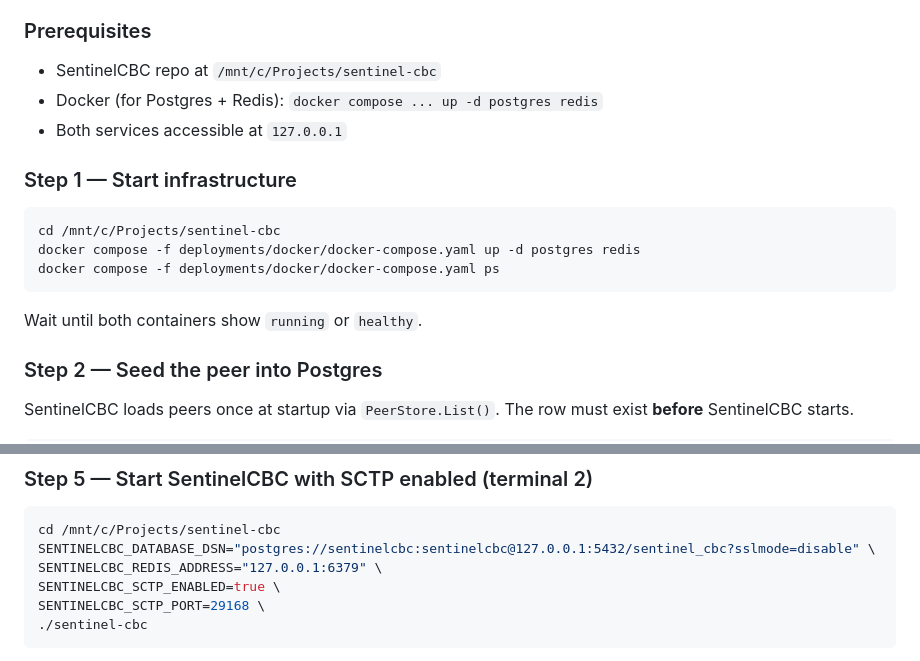
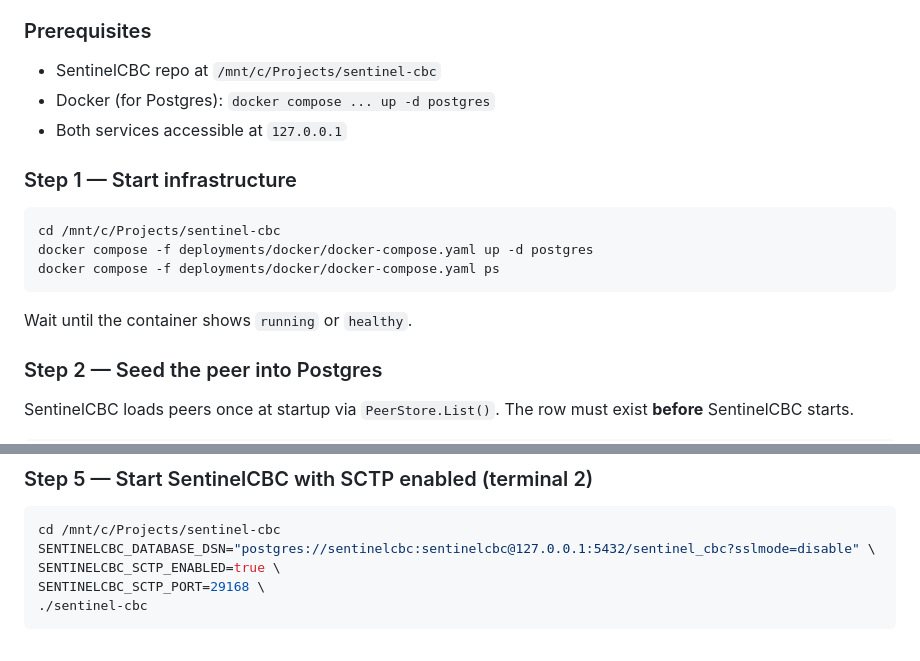
Before and after one commit to mohdrajab81/sctp-probe, a Markdown page: README.md, 2 parts joined by grey strips. GitHub-like rendering.

````diff
--- a/README.md
+++ b/README.md
@@ -250,18 +250,18 @@ Important environment rule:
 ### Prerequisites
 
 - SentinelCBC repo at `/mnt/c/Projects/sentinel-cbc`
-- Docker (for Postgres + Redis): `docker compose ... up -d postgres redis`
+- Docker (for Postgres): `docker compose ... up -d postgres`
 - Both services accessible at `127.0.0.1`
 
 ### Step 1 — Start infrastructure
 
 ```bash
 cd /mnt/c/Projects/sentinel-cbc
-docker compose -f deployments/docker/docker-compose.yaml up -d postgres redis
+docker compose -f deployments/docker/docker-compose.yaml up -d postgres
 docker compose -f deployments/docker/docker-compose.yaml ps
 ```
 
-Wait until both containers show `running` or `healthy`.
+Wait until the container shows `running` or `healthy`.
 
 ### Step 2 — Seed the peer into Postgres
 
@@ -309,7 +309,6 @@ curl -s -X POST http://127.0.0.1:8765/api/rules \
 ```bash
 cd /mnt/c/Projects/sentinel-cbc
 SENTINELCBC_DATABASE_DSN="postgres://sentinelcbc:sentinelcbc@127.0.0.1:5432/sentinel_cbc?sslmode=disable" \
-SENTINELCBC_REDIS_ADDRESS="127.0.0.1:6379" \
 SENTINELCBC_SCTP_ENABLED=true \
 SENTINELCBC_SCTP_PORT=29168 \
 ./sentinel-cbc
````
Also changed, not shown: DESIGN.md (+81 -9 lines).
